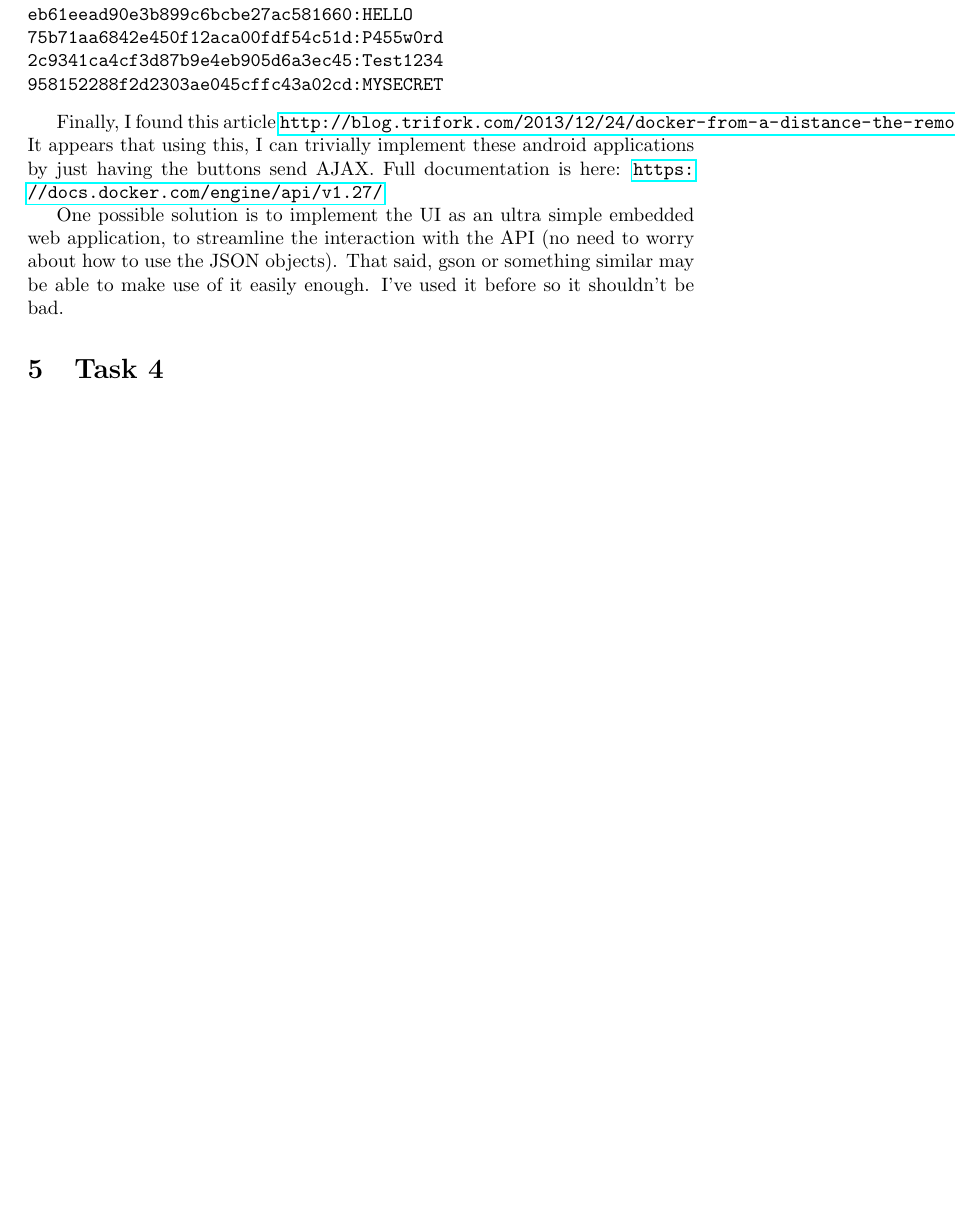
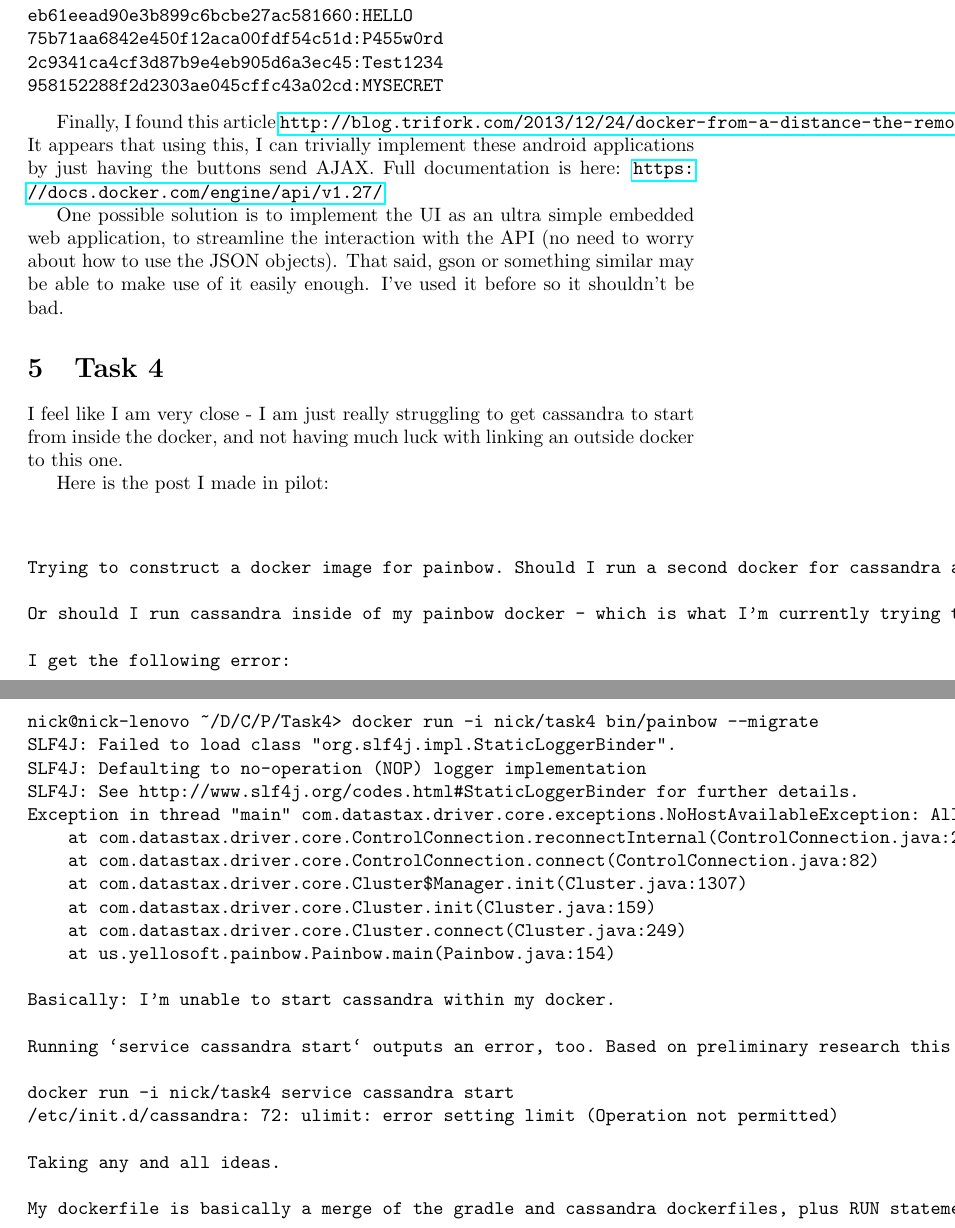
Before and after one commit to NickWer/CEG3900_P6b, a LaTeX document (Report/report-P6.tex): part of page 4 of 4 before the commit and two parts of pages 4 and 5 of 5 after it, the two joined at a grey line, cut so that both start at the same text, the shorter picture padded with empty space. Compiled offline with pdfLaTeX.

Commit message:
Task 4 very close, report reflects this. Submitting for early deadline

```diff
--- a/Report/report-P6.tex
+++ b/Report/report-P6.tex
@@ -111,6 +111,40 @@ One possible solution is to implement the UI as an ultra simple embedded web app
 That said, gson or something similar may be able to make use of it easily enough. I've used it before so it shouldn't be bad.
 
 \section{Task 4}
+I feel like I am very close - I am just really struggling to get cassandra to start from inside the docker, and not having much luck with linking an outside docker to this one.
+
+Here is the post I made in pilot:
+\begin{verbatim}
 
 
+Trying to construct a docker image for painbow. Should I run a second docker for cassandra and link it to the painbow instance as they do in the docs at https://hub.docker.com/_/cassandra/ ?
+
+Or should I run cassandra inside of my painbow docker - which is what I'm currently trying to do after giving up on the previous?
+
+I get the following error:
+
+nick@nick-lenovo ~/D/C/P/Task4> docker run -i nick/task4 bin/painbow --migrate
+SLF4J: Failed to load class "org.slf4j.impl.StaticLoggerBinder".
+SLF4J: Defaulting to no-operation (NOP) logger implementation
+SLF4J: See http://www.slf4j.org/codes.html#StaticLoggerBinder for further details.
+Exception in thread "main" com.datastax.driver.core.exceptions.NoHostAvailableException: All host(s) tried for query failed (tried: /127.0.0.1:9042 (com.datastax.driver.core.TransportException: [/127.0.0.1:9042] Cannot connect))
+    at com.datastax.driver.core.ControlConnection.reconnectInternal(ControlConnection.java:227)
+    at com.datastax.driver.core.ControlConnection.connect(ControlConnection.java:82)
+    at com.datastax.driver.core.Cluster$Manager.init(Cluster.java:1307)
+    at com.datastax.driver.core.Cluster.init(Cluster.java:159)
+    at com.datastax.driver.core.Cluster.connect(Cluster.java:249)
+    at us.yellosoft.painbow.Painbow.main(Painbow.java:154)
+
+Basically: I'm unable to start cassandra within my docker.
+
+Running `service cassandra start` outputs an error, too. Based on preliminary research this is expected when inside of a docker (security reasons) and non-fatal, but i'm not conviced.
+
+docker run -i nick/task4 service cassandra start
+/etc/init.d/cassandra: 72: ulimit: error setting limit (Operation not permitted)
+
+Taking any and all ideas.
+
+My dockerfile is basically a merge of the gradle and cassandra dockerfiles, plus RUN statements to build painbow.
+\end{verbatim}
+
 \end{document}
```
Also changed, not shown: Report/report-P6.pdf, 4 other files.
